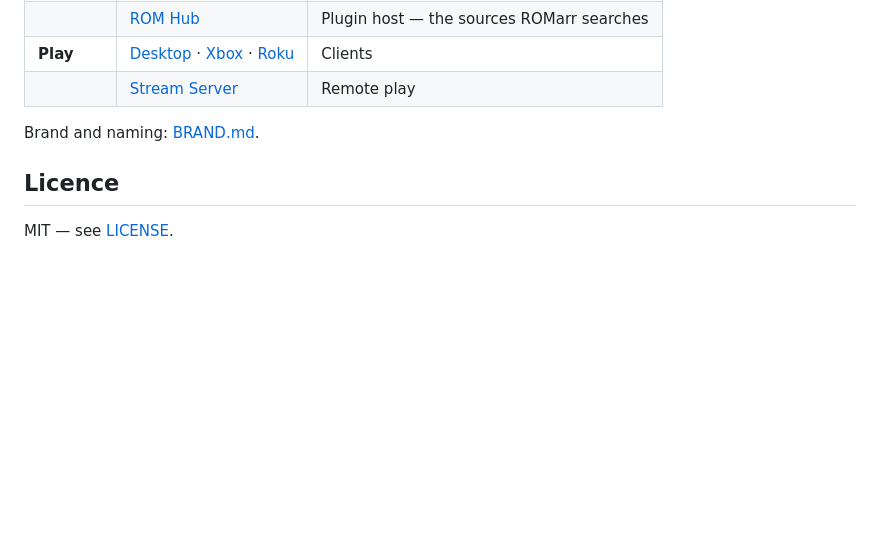
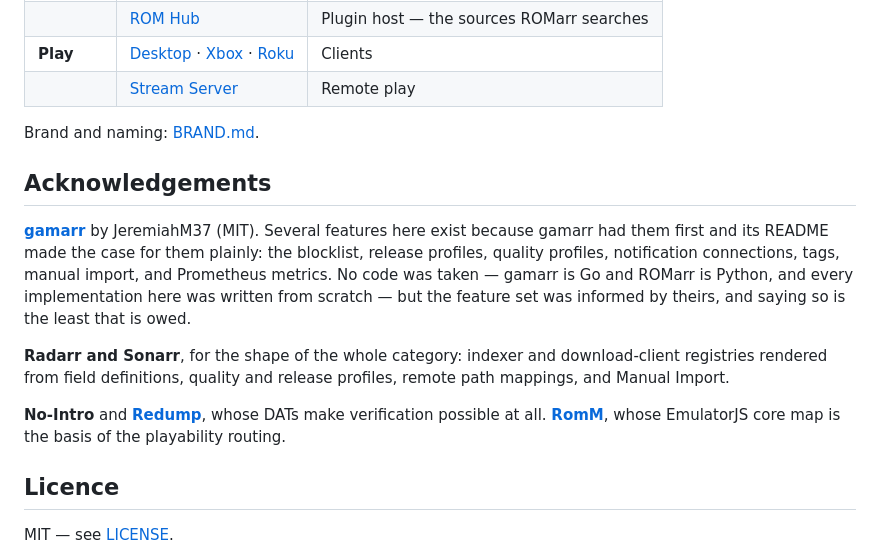
Before and after one commit to BlizzHacker/romarr, a Markdown page: README.md, the part around the change. Drawn GitHub-style; blank space fills up the shorter version.

```diff
--- a/README.md
+++ b/README.md
@@ -390,6 +390,25 @@ stack by MoveWeight.
 
 Brand and naming: [BRAND.md](https://github.com/BlizzHacker/rom-hub/blob/master/BRAND.md).
 
+## Acknowledgements
+
+**[gamarr](https://github.com/JeremiahM37/gamarr)** by JeremiahM37 (MIT).
+Several features here exist because gamarr had them first and its README made
+the case for them plainly: the blocklist, release profiles, quality profiles,
+notification connections, tags, manual import, and Prometheus metrics. No code
+was taken — gamarr is Go and ROMarr is Python, and every implementation here
+was written from scratch — but the feature set was informed by theirs, and
+saying so is the least that is owed.
+
+**Radarr and Sonarr**, for the shape of the whole category: indexer and
+download-client registries rendered from field definitions, quality and
+release profiles, remote path mappings, and Manual Import.
+
+**No-Intro** and **[Redump](http://redump.org)**, whose DATs make
+verification possible at all. **[RomM](https://github.com/rommapp/romm)**,
+whose EmulatorJS core map is the basis of the playability routing.
+
+
 ## Licence
 
 MIT — see [LICENSE](LICENSE).
```
Also changed, not shown: docs/proposals/romm-local-dat-metadata.md (added, +119 -0 lines).
